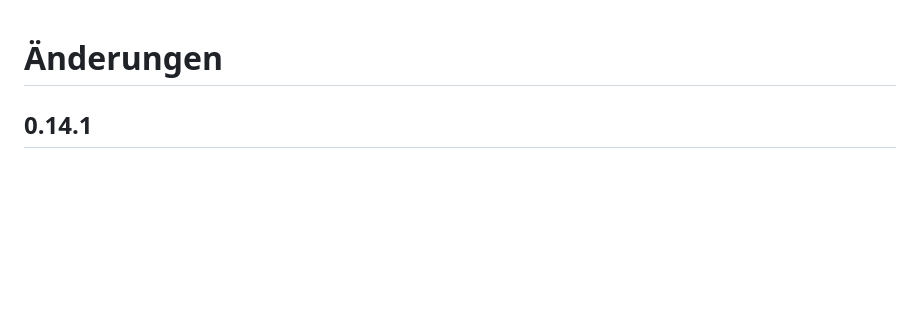
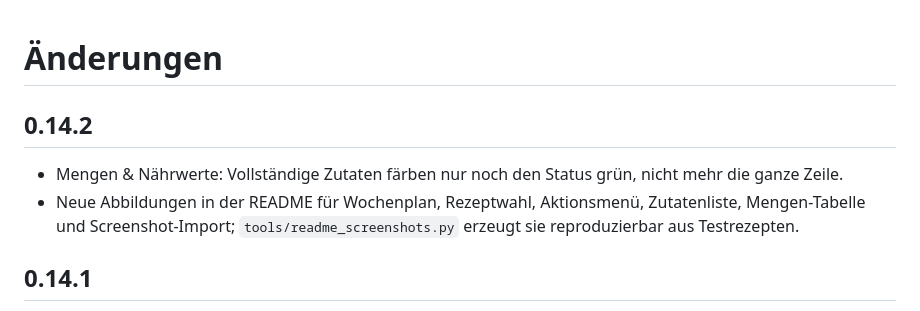
Before and after one commit to mr-wafflez/ha-essensplan-public, a Markdown page: CHANGELOG.md, the part around the change. Rendered like a GitHub page; blank space fills up the shorter version.

```diff
--- a/CHANGELOG.md
+++ b/CHANGELOG.md
@@ -1,4 +1,9 @@
 # Änderungen
+
+## 0.14.2
+
+- Mengen & Nährwerte: Vollständige Zutaten färben nur noch den Status grün, nicht mehr die ganze Zeile.
+- Neue Abbildungen in der README für Wochenplan, Rezeptwahl, Aktionsmenü, Zutatenliste, Mengen-Tabelle und Screenshot-Import; `tools/readme_screenshots.py` erzeugt sie reproduzierbar aus Testrezepten.
 
 ## 0.14.1
 
```
Also changed, not shown: README.md (+8 -4 lines), docs/images/mealprep.png, docs/images/mengen-naehrwerte.png (added), docs/images/rezeptwahl.png, docs/images/screenshot-pruefung.png, docs/images/wochenplan.png (added), docs/images/zutaten-naehrwerte.png (added), 7 other files.
